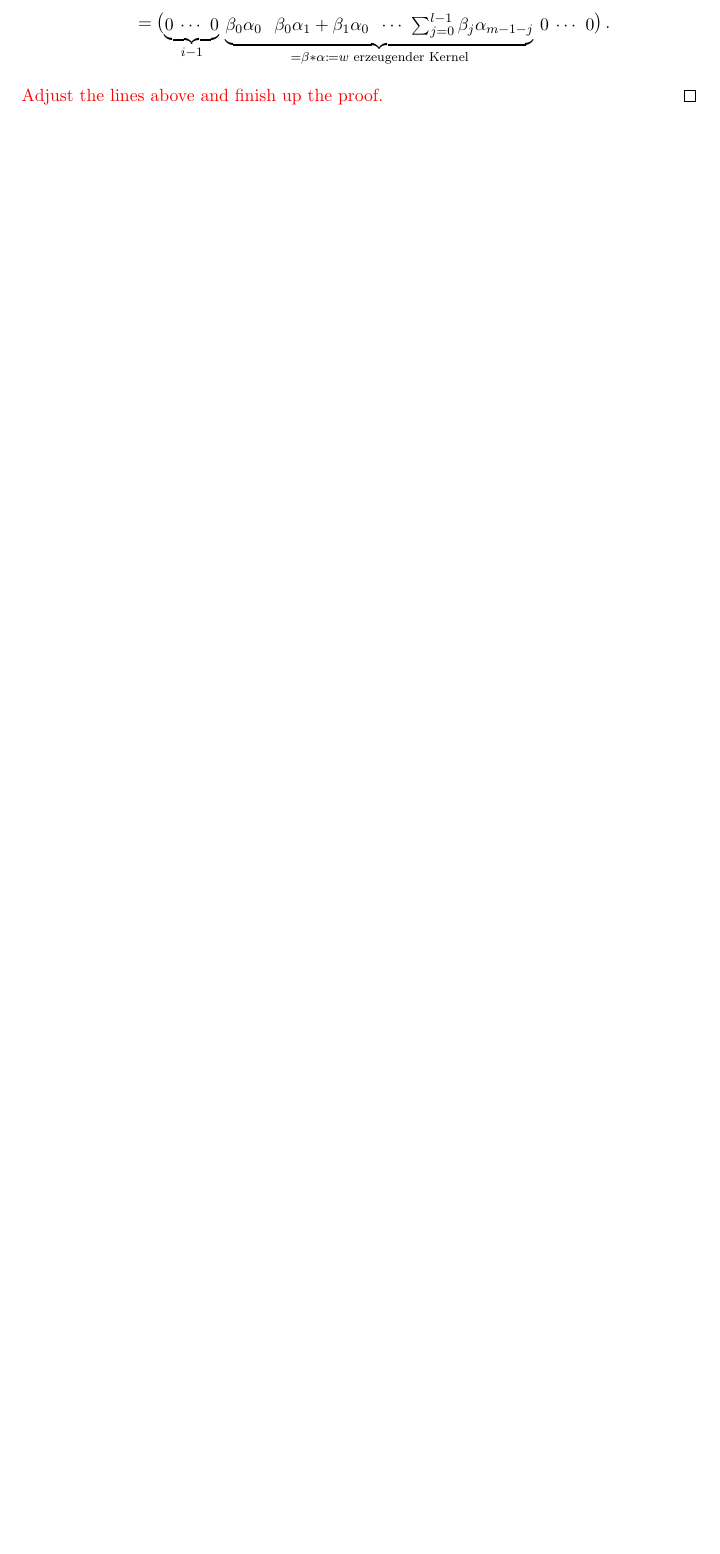
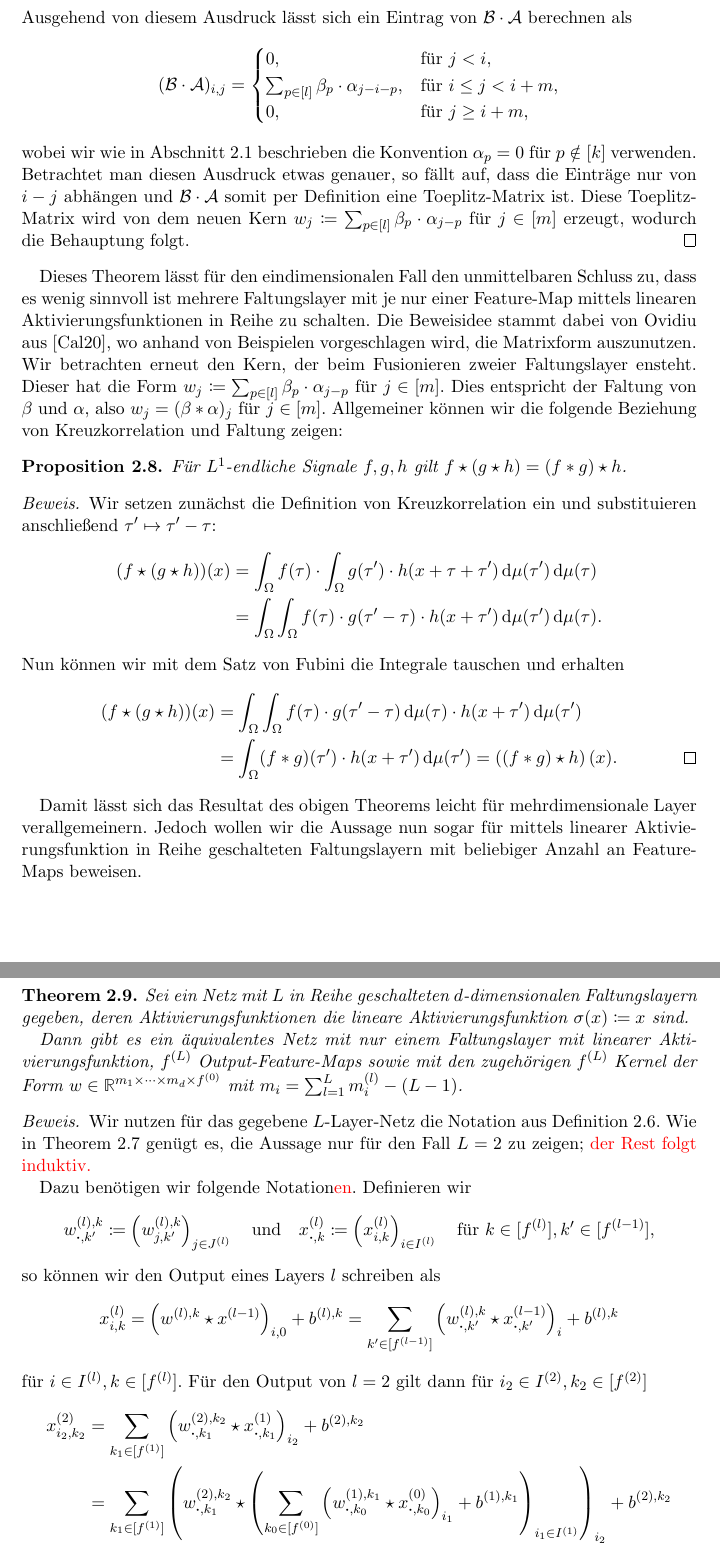
Before and after one commit to michael-markl/ml-pooling-and-convolutional-nets, a LaTeX document (report/report.tex): part of page 9 of 11 before the commit and two parts of pages 10 and 11 of 13 after it, the two joined at a grey line, cut at the place of the change, the shorter picture padded with empty space. Compiled offline with pdfLaTeX; TikZ figures are drawn from their code, not taken from saved files.

Commit message:
Add more general theorem and parts of its proof

```diff
--- a/report/report.tex
+++ b/report/report.tex
@@ -432,5 +432,4 @@ Dabei \todo{beschränken wir uns zunächst auf Faltungslayer mit je nur einer In
     Es bleibt zu zeigen, dass $\mathcal{B}\cdot \mathcal{A}$ die von einem Kernel der Länge $m\coloneqq k+l-1$ erzeugte Toeplitz-Matrix ist.
     Für die $i$-te Zeile dieser Matrix gilt
     \[
-        \begin{aligned}
         (\mathcal{B} \cdot \mathcal{A})_i
@@ -454,9 +452,80 @@ Dabei \todo{beschränken wir uns zunächst auf Faltungslayer mit je nur einer In
-        &= \left(\begin{matrix}
-            \smash[b]{\underbrace{\begin{matrix}0 & \cdots & 0\end{matrix}}_{i-1}} &
-            \smash[b]{\underbrace{\begin{matrix}\beta_0 \alpha_0 & ~\beta_0 \alpha_1 + \beta_1\alpha_0~ & \cdots & \sum_{j=0}^{l - 1} \beta_j \alpha_{m-1 - j}\end{matrix}}_{= \beta * \alpha \coloneqq w \text{ erzeugender Kernel}}} & 0 & \cdots & 0
-        \end{matrix}\right).\\[2em]
-    \end{aligned}
+        \end{pmatrix}. \\[2em]
     \]
-    \todo{Adjust the lines above and finish up the proof.}
+    Ausgehend von diesem Ausdruck lässt sich ein Eintrag von $\mathcal{B}\cdot \mathcal{A}$ berechnen als
+    \[
+        (\mathcal{B}\cdot \mathcal{A})_{i,j} = \begin{cases}
+            0, & \text{für $j < i$,}\\
+            \sum_{p\in \fNat{l}} \beta_{p} \cdot \alpha_{j - i - p}, & \text{für $i \leq j < i+m$,}\\
+            0, & \text{für $j \geq i+m$,}
+        \end{cases}
+    \]
+    wobei wir wie in Abschnitt~\ref{subsec:convolution} beschrieben die Konvention $\alpha_p = 0$ für $p\notin \fNat{k}$ verwenden.
+    Betrachtet man diesen Ausdruck etwas genauer, so fällt auf, dass die Einträge nur von $i-j$ abhängen und $\mathcal{B}\cdot \mathcal{A}$ somit per Definition eine Toeplitz-Matrix ist.
+    Diese Toeplitz-Matrix wird von dem neuen Kern $w_j \coloneqq \sum_{p\in\fNat{l}} \beta_p \cdot \alpha_{j - p}$ für $j\in\fNat{m}$ erzeugt, wodurch die Behauptung folgt.
 \end{proof}
 
+Dieses Theorem lässt für den eindimensionalen Fall den unmittelbaren Schluss zu, dass es wenig sinnvoll ist mehrere Faltungslayer mit je nur einer Feature-Map mittels linearen Aktivierungsfunktionen in Reihe zu schalten.
+Die Beweisidee stammt dabei von Ovidiu aus~\cite{Calin2020}, wo anhand von Beispielen vorgeschlagen wird, die Matrixform auszunutzen.
+Wir betrachten erneut den Kern, der beim Fusionieren zweier Faltungslayer ensteht.
+Dieser hat die Form $w_j \coloneqq \sum_{p\in\fNat{l}} \beta_p \cdot \alpha_{j-p}$ für $j\in\fNat{m}$.
+Dies entspricht der Faltung von $\beta$ und $\alpha$, also $w_j = (\beta * \alpha)_j$ für $j\in\fNat{m}$.
+Allgemeiner können wir die folgende Beziehung von Kreuzkorrelation und Faltung zeigen:
+\begin{proposition}
+    Für $L^1$-endliche Signale $f,g,h$ gilt $f\star (g \star h) = (f*g)\star h$.
+\end{proposition}
+\begin{proof}
+    Wir setzen zunächst die Definition von Kreuzkorrelation ein und substituieren anschließend $\tau' \mapsto \tau' - \tau$:
+    \begin{align*}
+        (f\star (g\star h))(x)
+        &= \int_\Omega f(\tau) \cdot \int_\Omega g(\tau') \cdot h(x+\tau+\tau')\diff\mu(\tau') \diff \mu(\tau) \\
+        &= \int_\Omega \int_\Omega f(\tau) \cdot g(\tau' - \tau)\cdot h(x+\tau')\diff\mu(\tau') \diff \mu(\tau).
+    \end{align*}
+    Nun können wir mit dem Satz von Fubini die Integrale tauschen und erhalten
+    \begin{align*}
+        (f\star (g\star h))(x)&= \int_\Omega\int_\Omega f(\tau) \cdot g(\tau'-\tau) \diff\mu(\tau) \cdot h(x+\tau')\diff\mu(\tau') \\
+        &= \int_\Omega  (f * g)(\tau')\cdot h(x+\tau') \diff \mu(\tau')
+        = \left( (f * g) \star h \right)(x).\qedhere
+    \end{align*}
+\end{proof}
+
+Damit lässt sich das Resultat des obigen Theorems leicht für mehrdimensionale Layer verallgemeinern.
+Jedoch wollen wir die Aussage nun sogar für mittels linearer Aktivierungsfunktion in Reihe geschalteten Faltungslayern mit beliebiger Anzahl an Feature-Maps beweisen.
+
+\begin{theorem}
+    Sei ein Netz mit $L$ in Reihe geschalteten $d$-dimensionalen Faltungslayern gegeben, deren Aktivierungsfunktionen die lineare Aktivierungsfunktion $\sigma(x) \coloneqq x$ sind.
+
+    Dann gibt es ein äquivalentes Netz mit nur einem Faltungslayer mit linearer Aktivierungsfunktion, $f^{(L)}$ Output-Feature-Maps sowie mit den zugehörigen $f^{(L)}$ Kernel der Form $w\in\R^{m_1\times\cdots\times m_d \times f^{(0)}}$ mit $m_i=\sum_{l=1}^L m^{(l)}_i - (L-1)$.
+\end{theorem}
+\begin{proof}
+    Wir nutzen für das gegebene $L$-Layer-Netz die Notation aus Definition~\ref{def:multi-dimensional-conv-layer}.
+    Wie in Theorem~\ref{thm:matrix-collapse-linear-conv-layers} genügt es, die Aussage nur für den Fall $L=2$ zu zeigen; \todo{der Rest folgt induktiv.}
+
+    \newcommand{\bcdot}{\boldsymbol{\cdot}}
+    Dazu benötigen wir folgende Notation\todo{en}.
+    Definieren wir \[
+        w^{(l), k}_{\bcdot, k'}\coloneqq \left( w_{j,k'}^{(l),k}\right)_{j\in J^{(l)}}
+        \quad \text{und} \quad
+        x^{(l)}_{\bcdot, k} \coloneqq \left( x^{(l)}_{i,k} \right)_{i\in I^{(l)}}
+        \quad \text{für $k\in \fNat{f^{(l)}}, k'\in\fNat{f^{(l-1)}}$},
+    \]
+    so können wir den Output eines Layers $l$ schreiben als
+    \begin{align*}
+        x^{(l)}_{i, k}
+        &=  \left( w^{(l),k} \star x^{(l-1)}\right)_{i,0} + b^{(l),k}
+        %=  \left( \sum_{\substack{
+        %    j\in J^{(l)}\\
+        %    k'\in \fNat{f^{(l-1)}}
+        %}}  w^{(l),k}_{j,k'} \cdot x^{(l-1)}_{i+j,k'} + b^{(l),k} \right)_{i\in I^{(l)}} \\
+        = \sum_{k'\in \fNat{f^{(l-1)}}}  \left(w^{(l),k}_{\bcdot,k'} \star x^{(l-1)}_{\bcdot,k'} \right)_i + b^{(l),k}
+    \end{align*}
+    für $i\in I^{(l)}, k\in\fNat{f^{(l)}}$.
+    Für den Output von $l=2$ gilt dann für $i_2\in I^{(2)}, k_2\in \fNat{f^{(2)}}$
+    \begin{align*}
+        x^{(2)}_{i_2,k_2}
+        &= \sum_{k_1\in \fNat{f^{(1)}}}  \left(w^{(2),k_2}_{\bcdot,k_1} \star x^{(1)}_{\bcdot,k_1} \right)_{i_2} + b^{(2),k_2} \\
+        &= \sum_{k_1\in \fNat{f^{(1)}}}  \left(w^{(2),k_2}_{\bcdot,k_1} \star \left(
+%
+            \sum_{k_0\in \fNat{f^{(0)}}}  \left(w^{(1),k_1}_{\bcdot,k_0} \star x^{(0)}_{\bcdot,k_0} \right)_{i_1} + b^{(1),k_1}
+%
+         \right)_{i_1\in I^{(1)}} \right)_{i_2} + b^{(2),k_2}
+    \end{align*}
```
Also changed, not shown: report/report.tex (41 more changed lines).
